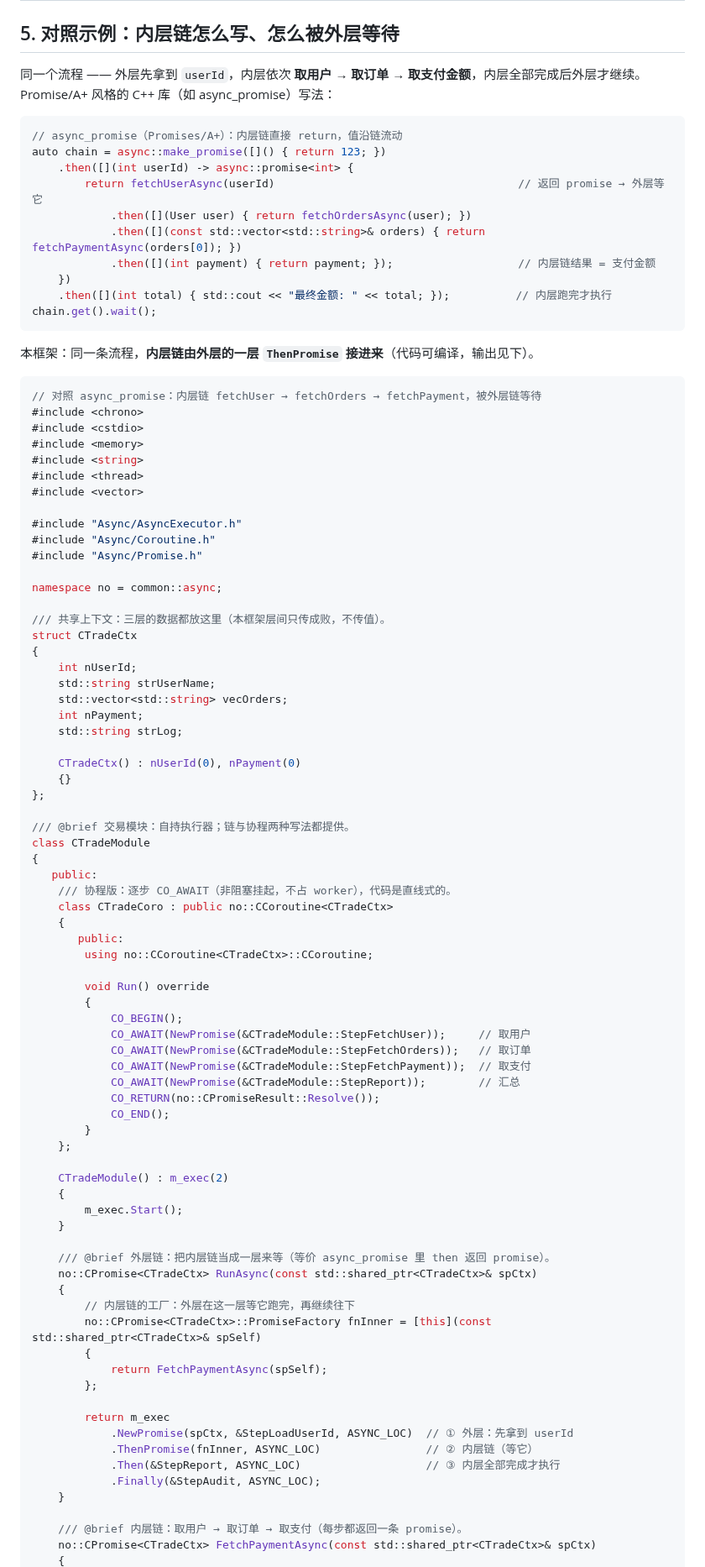
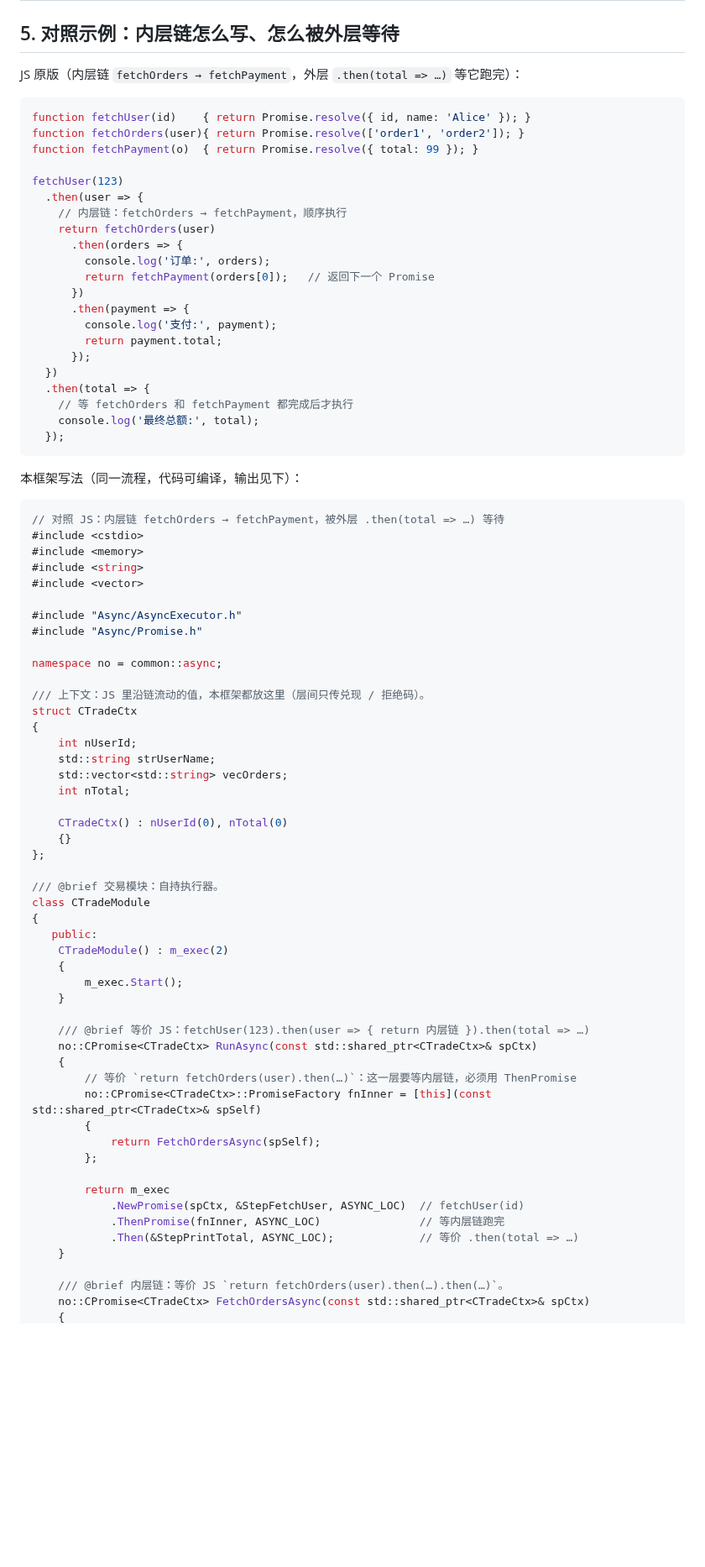
Before and after one commit to MYMarcoreus/COM-Framework, a Markdown page: docs/common/async-vs-js.md, the part around one of its changes. Shown at 84% size. GitHub-like rendering; blank space fills up the shorter version.

Commit message:
docs(async): §5 简化为单段 JS 内层链示例对应的本框架写法（去掉协程/async_promise 版本）

````diff
--- a/docs/common/async-vs-js.md
+++ b/docs/common/async-vs-js.md
@@ -170,95 +170,82 @@ return m_exec
 
 ## 5. 对照示例：内层链怎么写、怎么被外层等待
 
-同一个流程 —— 外层先拿到 `userId`，内层依次 **取用户 → 取订单 → 取支付金额**，内层全部完成后外层才继续。
-Promise/A+ 风格的 C++ 库（如 async_promise）写法：
+JS 原版（内层链 `fetchOrders → fetchPayment`，外层 `.then(total => …)` 等它跑完）：
+
+```js
+function fetchUser(id)    { return Promise.resolve({ id, name: 'Alice' }); }
+function fetchOrders(user){ return Promise.resolve(['order1', 'order2']); }
+function fetchPayment(o)  { return Promise.resolve({ total: 99 }); }
+
+fetchUser(123)
+  .then(user => {
+    // 内层链：fetchOrders → fetchPayment，顺序执行
+    return fetchOrders(user)
+      .then(orders => {
+        console.log('订单:', orders);
+        return fetchPayment(orders[0]);   // 返回下一个 Promise
+      })
+      .then(payment => {
+        console.log('支付:', payment);
+        return payment.total;
+      });
+  })
+  .then(total => {
+    // 等 fetchOrders 和 fetchPayment 都完成后才执行
+    console.log('最终总额:', total);
+  });
+```
+
+本框架写法（同一流程，代码可编译，输出见下）：
 
 ```cpp
-// async_promise（Promises/A+）：内层链直接 return，值沿链流动
-auto chain = async::make_promise([]() { return 123; })
-    .then([](int userId) -> async::promise<int> {
-        return fetchUserAsync(userId)                                     // 返回 promise → 外层等它
-            .then([](User user) { return fetchOrdersAsync(user); })
-            .then([](const std::vector<std::string>& orders) { return fetchPaymentAsync(orders[0]); })
-            .then([](int payment) { return payment; });                   // 内层链结果 = 支付金额
-    })
-    .then([](int total) { std::cout << "最终金额: " << total; });          // 内层跑完才执行
-chain.get().wait();
-```
-
-本框架：同一条流程，**内层链由外层的一层 `ThenPromise` 接进来**（代码可编译，输出见下）。
-
-```cpp
-// 对照 async_promise：内层链 fetchUser → fetchOrders → fetchPayment，被外层链等待
-#include <chrono>
+// 对照 JS：内层链 fetchOrders → fetchPayment，被外层 .then(total => …) 等待
 #include <cstdio>
 #include <memory>
 #include <string>
-#include <thread>
 #include <vector>
 
 #include "Async/AsyncExecutor.h"
-#include "Async/Coroutine.h"
 #include "Async/Promise.h"
 
 namespace no = common::async;
 
-/// 共享上下文：三层的数据都放这里（本框架层间只传成败，不传值）。
+/// 上下文：JS 里沿链流动的值，本框架都放这里（层间只传兑现 / 拒绝码）。
 struct CTradeCtx
 {
     int nUserId;
     std::string strUserName;
     std::vector<std::string> vecOrders;
-    int nPayment;
-    std::string strLog;
+    int nTotal;
 
-    CTradeCtx() : nUserId(0), nPayment(0)
+    CTradeCtx() : nUserId(0), nTotal(0)
     {}
 };
 
-/// @brief 交易模块：自持执行器；链与协程两种写法都提供。
+/// @brief 交易模块：自持执行器。
 class CTradeModule
 {
    public:
-    /// 协程版：逐步 CO_AWAIT（非阻塞挂起，不占 worker），代码是直线式的。
-    class CTradeCoro : public no::CCoroutine<CTradeCtx>
-    {
-       public:
-        using no::CCoroutine<CTradeCtx>::CCoroutine;
-
-        void Run() override
-        {
-            CO_BEGIN();
-            CO_AWAIT(NewPromise(&CTradeModule::StepFetchUser));     // 取用户
-            CO_AWAIT(NewPromise(&CTradeModule::StepFetchOrders));   // 取订单
-            CO_AWAIT(NewPromise(&CTradeModule::StepFetchPayment));  // 取支付
-            CO_AWAIT(NewPromise(&CTradeModule::StepReport));        // 汇总
-            CO_RETURN(no::CPromiseResult::Resolve());
-            CO_END();
-        }
-    };
-
     CTradeModule() : m_exec(2)
     {
         m_exec.Start();
     }
 
-    /// @brief 外层链：把内层链当成一层来等（等价 async_promise 里 then 返回 promise）。
+    /// @brief 等价 JS：fetchUser(123).then(user => { return 内层链 }).then(total => …)
     no::CPromise<CTradeCtx> RunAsync(const std::shared_ptr<CTradeCtx>& spCtx)
     {
-        // 内层链的工厂：外层在这一层等它跑完，再继续往下
+        // 等价 `return fetchOrders(user).then(…)`：这一层要等内层链，必须用 ThenPromise
         no::CPromise<CTradeCtx>::PromiseFactory fnInner = [this](const std::shared_ptr<CTradeCtx>& spSelf)
         {
-            return FetchPaymentAsync(spSelf);
+            return FetchOrdersAsync(spSelf);
         };
 
         return m_exec
-            .NewPromise(spCtx, &StepLoadUserId, ASYNC_LOC)  // ① 外层：先拿到 userId
-            .ThenPromise(fnInner, ASYNC_LOC)                // ② 内层链（等它）
-            .Then(&StepReport, ASYNC_LOC)                   // ③ 内层全部完成才执行
-            .Finally(&StepAudit, ASYNC_LOC);
+            .NewPromise(spCtx, &StepFetchUser, ASYNC_LOC)  // fetchUser(id)
+            .ThenPromise(fnInner, ASYNC_LOC)               // 等内层链跑完
+            .Then(&StepPrintTotal, ASYNC_LOC);             // 等价 .then(total => …)
     }
 
-    /// @brief 内层链：取用户 → 取订单 → 取支付（每步都返回一条 promise）。
-    no::CPromise<CTradeCtx> FetchPaymentAsync(const std::shared_ptr<CTradeCtx>& spCtx)
+    /// @brief 内层链：等价 JS `return fetchOrders(user).then(…).then(…)`。
+    no::CPromise<CTradeCtx> FetchOrdersAsync(const std::shared_ptr<CTradeCtx>& spCtx)
     {
````
Also changed, not shown: other parts of docs/common/async-vs-js.md (+36 -67 lines).
